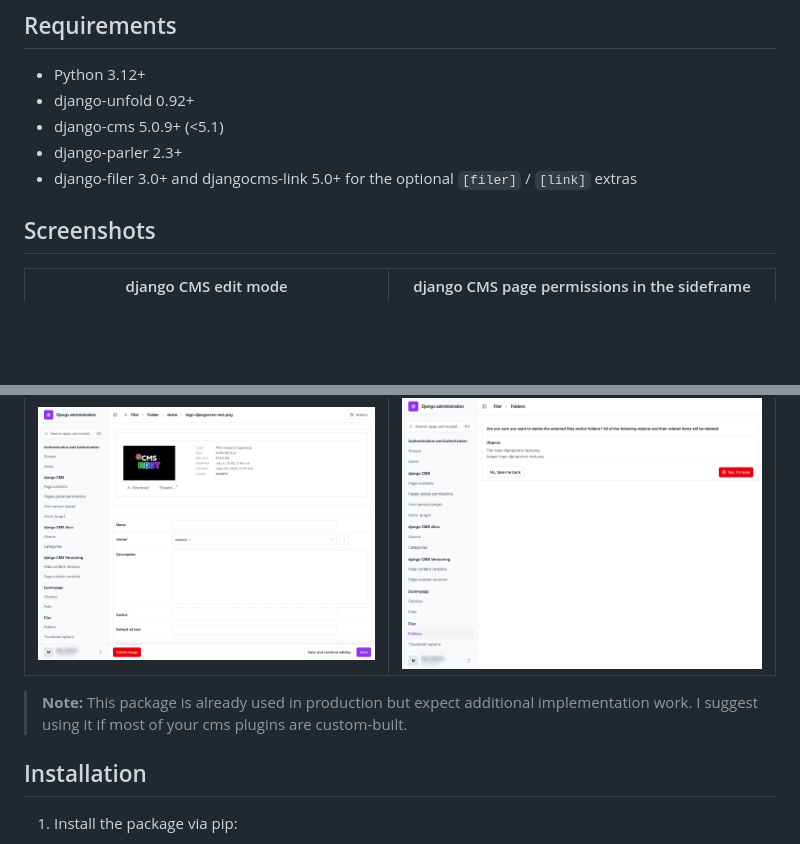
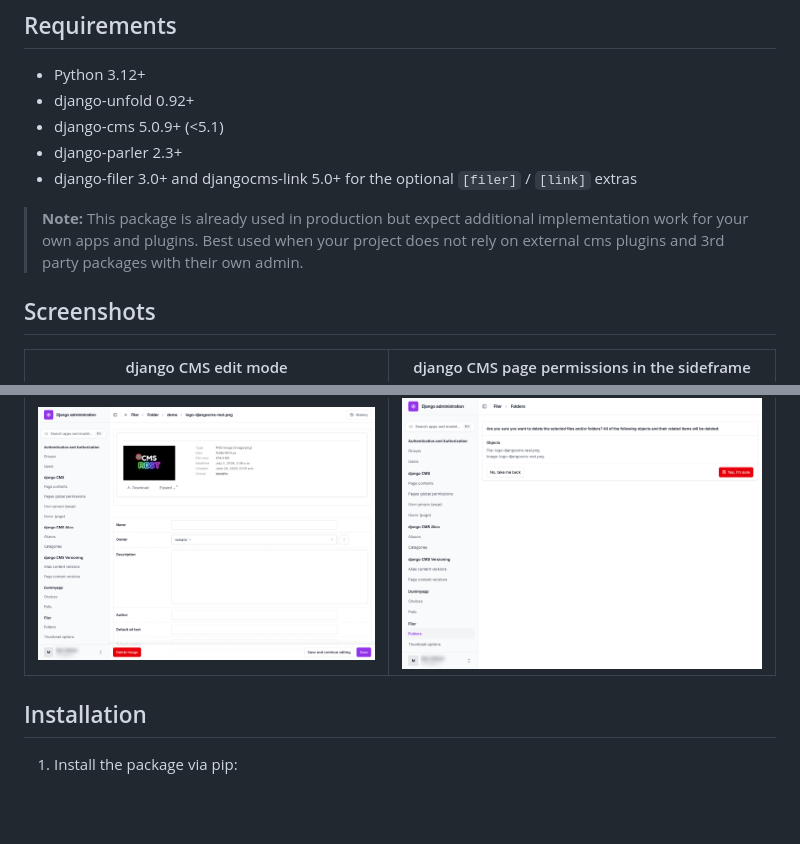
Before and after one commit to metaforx/django-unfold-extra, a Markdown page: README.md, 2 parts joined by grey strips. GitHub-like rendering; blank space fills up the shorter version.

Commit message:
docs: update README with implementation notes

```diff
--- a/README.md
+++ b/README.md
@@ -23,6 +23,9 @@ Re-registers their admin with Unfold-styled admin classes, forms and widgets, so
 - django-parler 2.3+
 - django-filer 3.0+ and djangocms-link 5.0+ for the optional `[filer]` / `[link]` extras
 
+> **Note:** This package is already used in production but expect additional implementation work for your own apps and plugins.
+> Best used when your project does not rely on external cms plugins and 3rd party packages with their own admin.
+
 ## Screenshots
 
 | django CMS edit mode                                | django CMS page permissions in the sideframe                                    |
@@ -36,8 +39,6 @@ Re-registers their admin with Unfold-styled admin classes, forms and widgets, so
 | django-filer image change form                                          | django-filer delete confirmation                                          |
 |--------------------------------------------------------------------------|----------------------------------------------------------------------------|
 | ![django-filer image change form](docs/img/filer-image-change-form.png) | ![django-filer delete confirmation](docs/img/filer-delete-confirmation.png) |
-
-> **Note:** This package is already used in production but expect additional implementation work. I suggest using it if most of your cms plugins are custom-built.
 
 ## Installation
 
```
